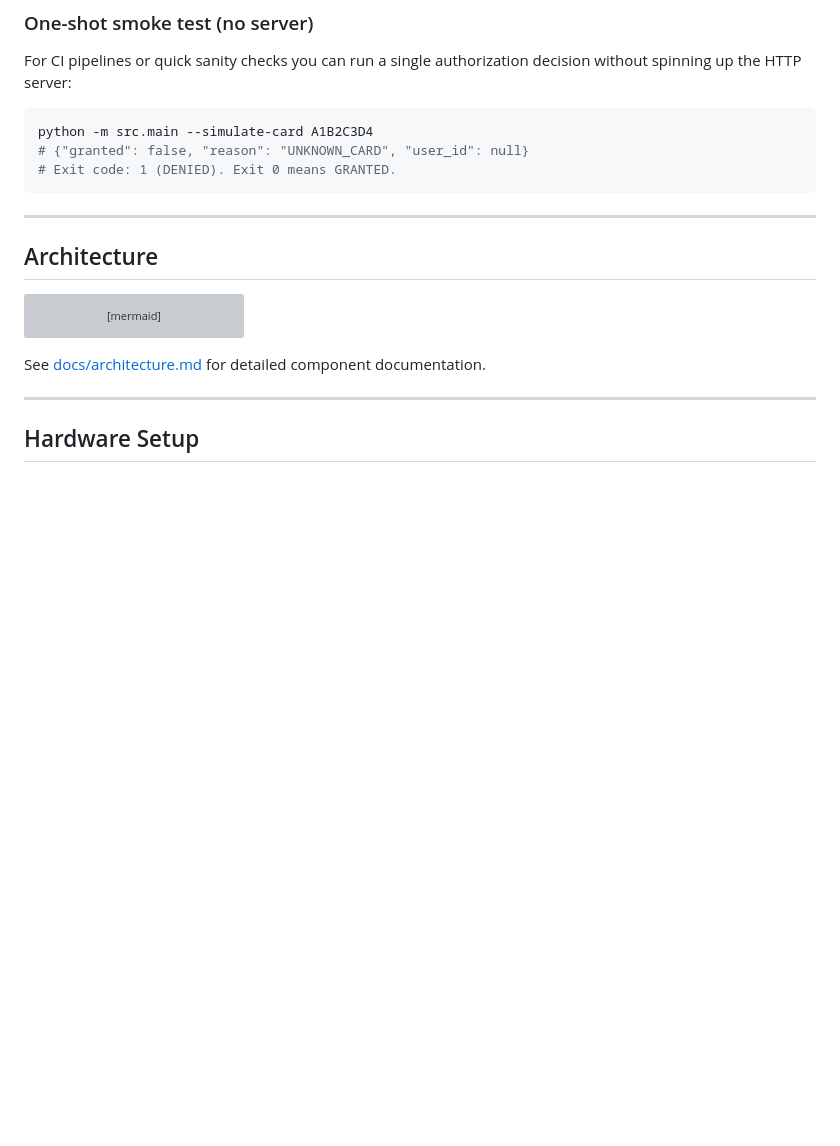
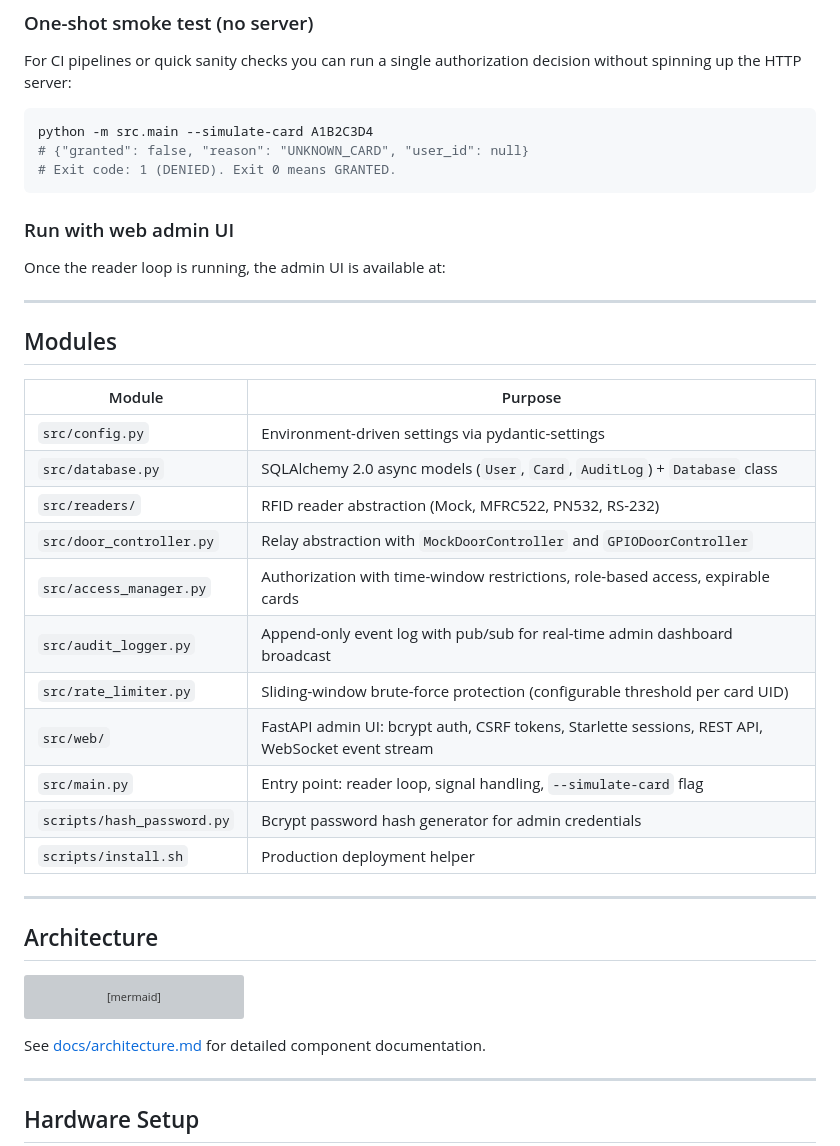
Before and after one commit to btankutt/rpi-rfid-access-control, a Markdown page: README.md, the part around the change. Drawn GitHub-style; blank space fills up the shorter version; grey boxes are pictures that could not be loaded.

````diff
--- a/README.md
+++ b/README.md
@@ -87,6 +87,28 @@ python -m src.main --simulate-card A1B2C3D4
 # {"granted": false, "reason": "UNKNOWN_CARD", "user_id": null}
 # Exit code: 1 (DENIED). Exit 0 means GRANTED.
 ```
+
+### Run with web admin UI
+
+Once the reader loop is running, the admin UI is available at:
+
+---
+
+## Modules
+
+| Module | Purpose |
+|--------|---------|
+| `src/config.py` | Environment-driven settings via pydantic-settings |
+| `src/database.py` | SQLAlchemy 2.0 async models (`User`, `Card`, `AuditLog`) + `Database` class |
+| `src/readers/` | RFID reader abstraction (Mock, MFRC522, PN532, RS-232) |
+| `src/door_controller.py` | Relay abstraction with `MockDoorController` and `GPIODoorController` |
+| `src/access_manager.py` | Authorization with time-window restrictions, role-based access, expirable cards |
+| `src/audit_logger.py` | Append-only event log with pub/sub for real-time admin dashboard broadcast |
+| `src/rate_limiter.py` | Sliding-window brute-force protection (configurable threshold per card UID) |
+| `src/web/` | FastAPI admin UI: bcrypt auth, CSRF tokens, Starlette sessions, REST API, WebSocket event stream |
+| `src/main.py` | Entry point: reader loop, signal handling, `--simulate-card` flag |
+| `scripts/hash_password.py` | Bcrypt password hash generator for admin credentials |
+| `scripts/install.sh` | Production deployment helper |
 
 ---
 
````
Also changed, not shown: README.tr.md (+22 -0 lines).
